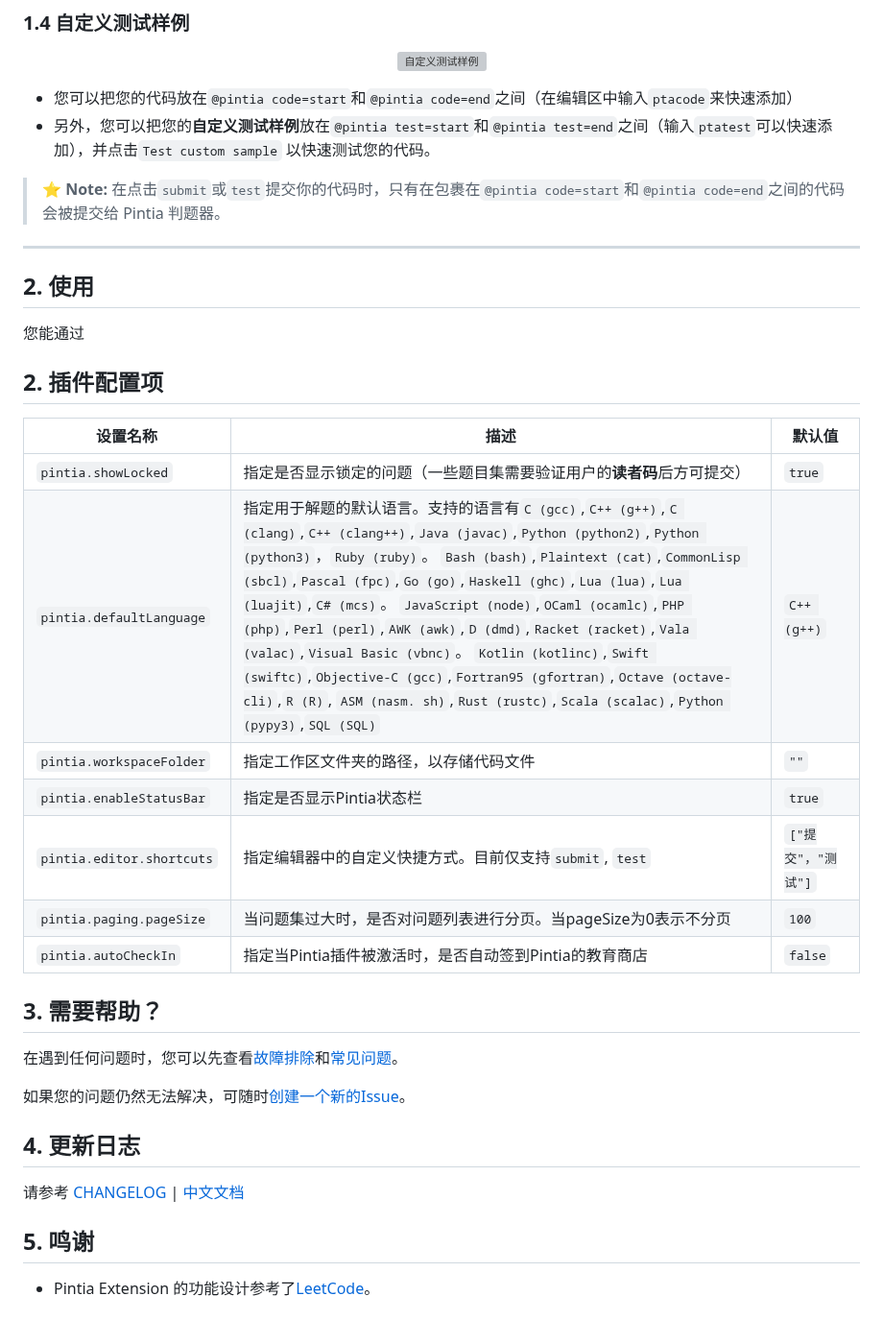
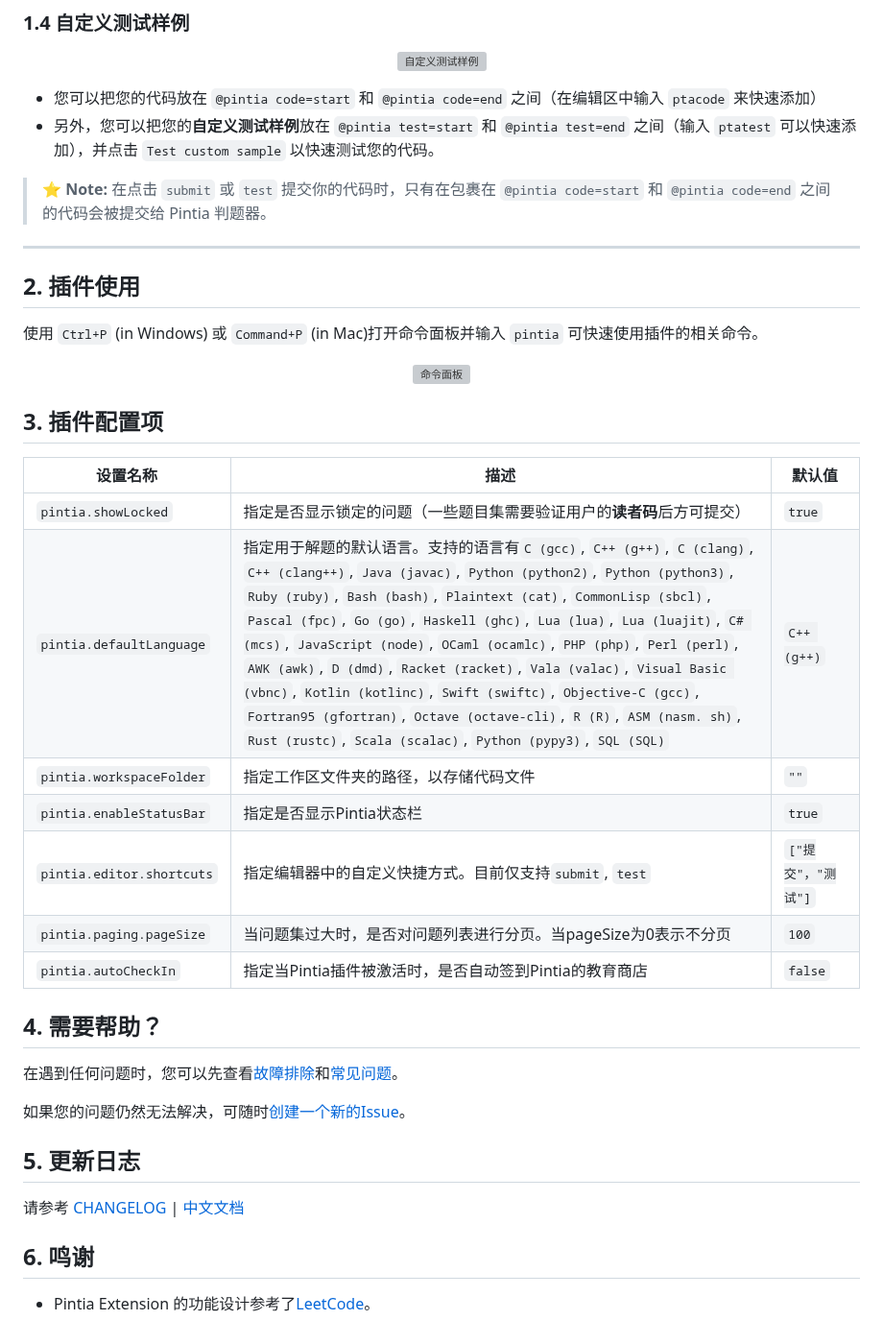
Before and after one commit to jinzcdev/vscode-pintia, a Markdown page: docs/README_zh-CN.md, the part around one of its changes. Shown at 96% size. GitHub-like rendering; grey boxes are pictures that could not be loaded.

```diff
--- a/docs/README_zh-CN.md
+++ b/docs/README_zh-CN.md
@@ -81,39 +81,43 @@
 </p>
 
 
-- 您可以把您的代码放在`@pintia code=start`和`@pintia code=end`之间（在编辑区中输入`ptacode`来快速添加）
-- 另外，您可以把您的**自定义测试样例**放在`@pintia test=start`和`@pintia test=end`之间（输入`ptatest`可以快速添加），并点击`Test custom sample` 以快速测试您的代码。
+- 您可以把您的代码放在 `@pintia code=start` 和 `@pintia code=end` 之间（在编辑区中输入 `ptacode` 来快速添加）
+- 另外，您可以把您的**自定义测试样例**放在 `@pintia test=start` 和 `@pintia test=end` 之间（输入 `ptatest` 可以快速添加），并点击 `Test custom sample` 以快速测试您的代码。
 
-> :star: **Note:** 在点击`submit`或`test`提交你的代码时，只有在包裹在`@pintia code=start`和`@pintia code=end`之间的代码会被提交给 Pintia 判题器。
+> :star: **Note:** 在点击 `submit` 或 `test` 提交你的代码时，只有在包裹在 `@pintia code=start` 和 `@pintia code=end` 之间的代码会被提交给 Pintia 判题器。
 
 ---
 
-## 2. 使用
+## 2. 插件使用
 
-您能通过
+使用 `Ctrl+P` (in Windows) 或 `Command+P` (in Mac)打开命令面板并输入 `pintia` 可快速使用插件的相关命令。
 
-## 2. 插件配置项
+<p align="center">
+  <img src="https://gitee.com/jinzcdev/vscode-pintia/raw/main/docs/imgs/commands.png" alt="命令面板" />
+</p>
+
+## 3. 插件配置项
 
 | 设置名称                  | 描述                                                         | 默认值           |
 | ------------------------- | ------------------------------------------------------------ | ---------------- |
 | `pintia.showLocked`       | 指定是否显示锁定的问题（一些题目集需要验证用户的**读者码**后方可提交） | `true`           |
-| `pintia.defaultLanguage`  | 指定用于解题的默认语言。支持的语言有`C (gcc)`,`C++ (g++)`,`C (clang)`,`C++ (clang++)`,`Java (javac)`,`Python (python2)`,`Python (python3)`，`Ruby (ruby)`。 `Bash (bash)`,`Plaintext (cat)`,`CommonLisp (sbcl)`,`Pascal (fpc)`,`Go (go)`,`Haskell (ghc)`,`Lua (lua)`,`Lua (luajit)`,`C# (mcs)`。 `JavaScript (node)`,`OCaml (ocamlc)`,`PHP (php)`,`Perl (perl)`,`AWK (awk)`,`D (dmd)`,`Racket (racket)`,`Vala (valac)`,`Visual Basic (vbnc)`。 `Kotlin (kotlinc)`,`Swift (swiftc)`,`Objective-C (gcc)`,`Fortran95 (gfortran)`,`Octave (octave-cli)`,`R (R)`, `ASM (nasm. sh)`,`Rust (rustc)`,`Scala (scalac)`,`Python (pypy3)`,`SQL (SQL)` | `C++ (g++)` |
+| `pintia.defaultLanguage`  | 指定用于解题的默认语言。支持的语言有`C (gcc)`, `C++ (g++)`, `C (clang)`, `C++ (clang++)`, `Java (javac)`, `Python (python2)`, `Python (python3)`, `Ruby (ruby)`, `Bash (bash)`, `Plaintext (cat)`, `CommonLisp (sbcl)`, `Pascal (fpc)`, `Go (go)`, `Haskell (ghc)`, `Lua (lua)`, `Lua (luajit)`, `C# (mcs)`, `JavaScript (node)`, `OCaml (ocamlc)`, `PHP (php)`, `Perl (perl)`, `AWK (awk)`, `D (dmd)`, `Racket (racket)`, `Vala (valac)`, `Visual Basic (vbnc)`, `Kotlin (kotlinc)`, `Swift (swiftc)`, `Objective-C (gcc)`, `Fortran95 (gfortran)`, `Octave (octave-cli)`, `R (R)`, `ASM (nasm. sh)`, `Rust (rustc)`, `Scala (scalac)`, `Python (pypy3)`, `SQL (SQL)` | `C++ (g++)` |
 | `pintia.workspaceFolder`  | 指定工作区文件夹的路径，以存储代码文件                   | `""`             |
 | `pintia.enableStatusBar`  | 指定是否显示Pintia状态栏                                   | `true`           |
 | `pintia.editor.shortcuts` | 指定编辑器中的自定义快捷方式。目前仅支持`submit`, `test` | `["提交"，"测试"]` |
 | `pintia.paging.pageSize`  | 当问题集过大时，是否对问题列表进行分页。当pageSize为0表示不分页 | `100`            |
 | `pintia.autoCheckIn`      | 指定当Pintia插件被激活时，是否自动签到Pintia的教育商店 | `false`          |
 
-## 3. 需要帮助？
+## 4. 需要帮助？
 
 在遇到任何问题时，您可以先查看[故障排除](https://github.com/jinzcdev/vscode-pintia/wiki/Troubleshooting)和[常见问题](https://github.com/jinzcdev/vscode-pintia/wiki/FAQ)。
 
 如果您的问题仍然无法解决，可随时[创建一个新的Issue](https://github.com/jinzcdev/vscode-pintia/issues/new/choose)。
 
-## 4. 更新日志
+## 5. 更新日志
 
 请参考 [CHANGELOG](https://github.com/jinzcdev/vscode-pintia/blob/main/CHANGELOG.md) | [中文文档](https://github.com/jinzcdev/vscode-pintia/blob/main/docs/CHANGELOG_zh-CN.md)
 
-## 5. 鸣谢
+## 6. 鸣谢
 
 - Pintia Extension 的功能设计参考了[LeetCode](https://marketplace.visualstudio.com/items?itemName=LeetCode.vscode-leetcode)。
```
Also changed, not shown: other parts of docs/README_zh-CN.md (+1 -1 lines), docs/imgs/commands.png (added), 2 other files.
